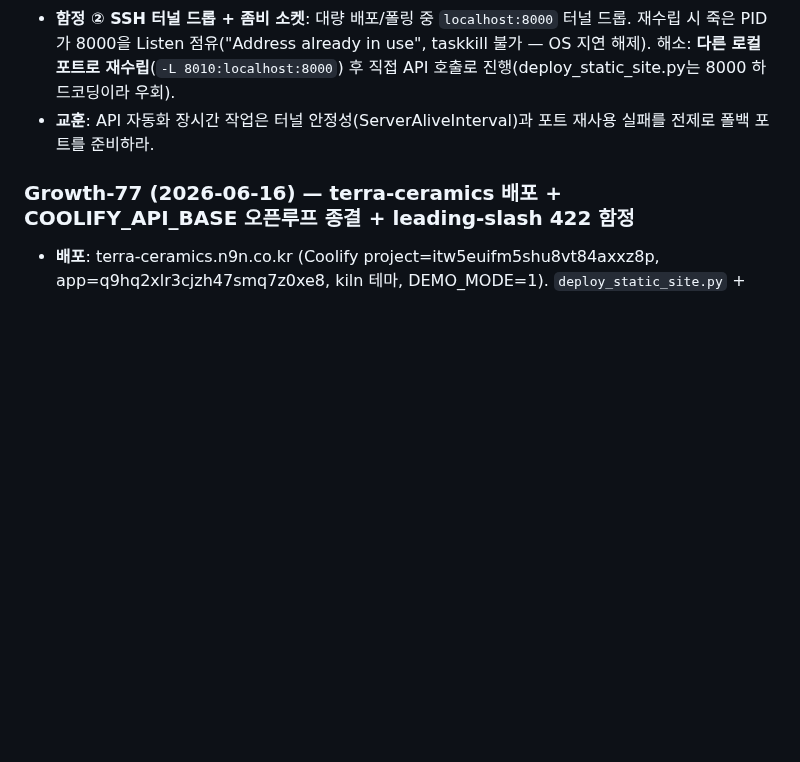
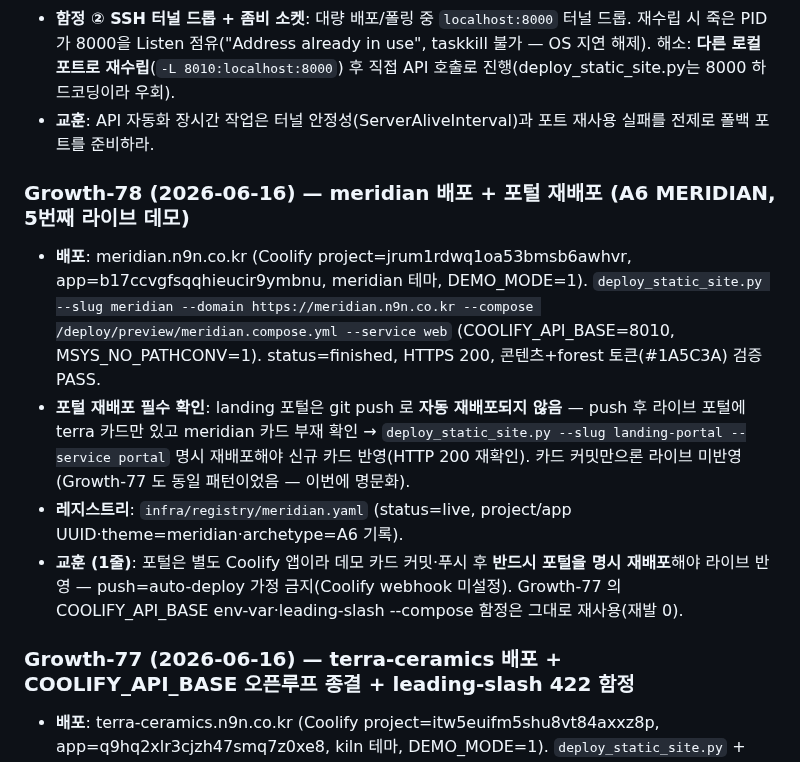
Before and after one commit to JasonMMo/compounding-stack-harness, a Markdown page: docs/learn-logs/devops.md, the part around the change. GitHub-like rendering; blank space fills up the shorter version.

Commit message:
log(devops): Growth-78 meridian 배포 + 포털 재배포 명문화
meridian.n9n.co.kr LIVE(project/app UUID). 포털은 git push로 자동
재배포 안 됨 → 데모 카드 커밋 후 포털 명시 재배포 필수 교훈 박음.

Co-Authored-By: Claude Opus 4.8 <noreply@anthropic.com>

```diff
--- a/docs/learn-logs/devops.md
+++ b/docs/learn-logs/devops.md
@@ -179,6 +179,13 @@
 - **함정 ② SSH 터널 드롭 + 좀비 소켓**: 대량 배포/폴링 중 `localhost:8000` 터널 드롭. 재수립 시 죽은 PID가 8000을 Listen 점유("Address already in use", taskkill 불가 — OS 지연 해제). 해소: **다른 로컬 포트로 재수립**(`-L 8010:localhost:8000`) 후 직접 API 호출로 진행(deploy_static_site.py는 8000 하드코딩이라 우회).
 - **교훈**: API 자동화 장시간 작업은 터널 안정성(ServerAliveInterval)과 포트 재사용 실패를 전제로 폴백 포트를 준비하라.
 
+### Growth-78 (2026-06-16) — meridian 배포 + 포털 재배포 (A6 MERIDIAN, 5번째 라이브 데모)
+
+- **배포**: meridian.n9n.co.kr (Coolify project=jrum1rdwq1oa53bmsb6awhvr, app=b17ccvgfsqqhieucir9ymbnu, meridian 테마, DEMO_MODE=1). `deploy_static_site.py --slug meridian --domain https://meridian.n9n.co.kr --compose /deploy/preview/meridian.compose.yml --service web` (COOLIFY_API_BASE=8010, MSYS_NO_PATHCONV=1). status=finished, HTTPS 200, 콘텐츠+forest 토큰(#1A5C3A) 검증 PASS.
+- **포털 재배포 필수 확인**: landing 포털은 git push 로 **자동 재배포되지 않음** — push 후 라이브 포털에 terra 카드만 있고 meridian 카드 부재 확인 → `deploy_static_site.py --slug landing-portal --service portal` 명시 재배포해야 신규 카드 반영(HTTP 200 재확인). 카드 커밋만으론 라이브 미반영 (Growth-77 도 동일 패턴이었음 — 이번에 명문화).
+- **레지스트리**: `infra/registry/meridian.yaml` (status=live, project/app UUID·theme=meridian·archetype=A6 기록).
+- **교훈 (1줄)**: 포털은 별도 Coolify 앱이라 데모 카드 커밋·푸시 후 **반드시 포털을 명시 재배포**해야 라이브 반영 — push=auto-deploy 가정 금지(Coolify webhook 미설정). Growth-77 의 COOLIFY_API_BASE env-var·leading-slash --compose 함정은 그대로 재사용(재발 0).
+
 ### Growth-77 (2026-06-16) — terra-ceramics 배포 + COOLIFY_API_BASE 오픈루프 종결 + leading-slash 422 함정
 
 - **배포**: terra-ceramics.n9n.co.kr (Coolify project=itw5euifm5shu8vt84axxz8p, app=q9hq2xlr3cjzh47smq7z0xe8, kiln 테마, DEMO_MODE=1). `deploy_static_site.py` + `deploy/preview/terra-ceramics.compose.yml`. landing 포털에 공예/로컬 카드(🏺) 추가 후 재배포. 둘 다 HTTPS 200, 콘텐츠 검증 PASS.
```
